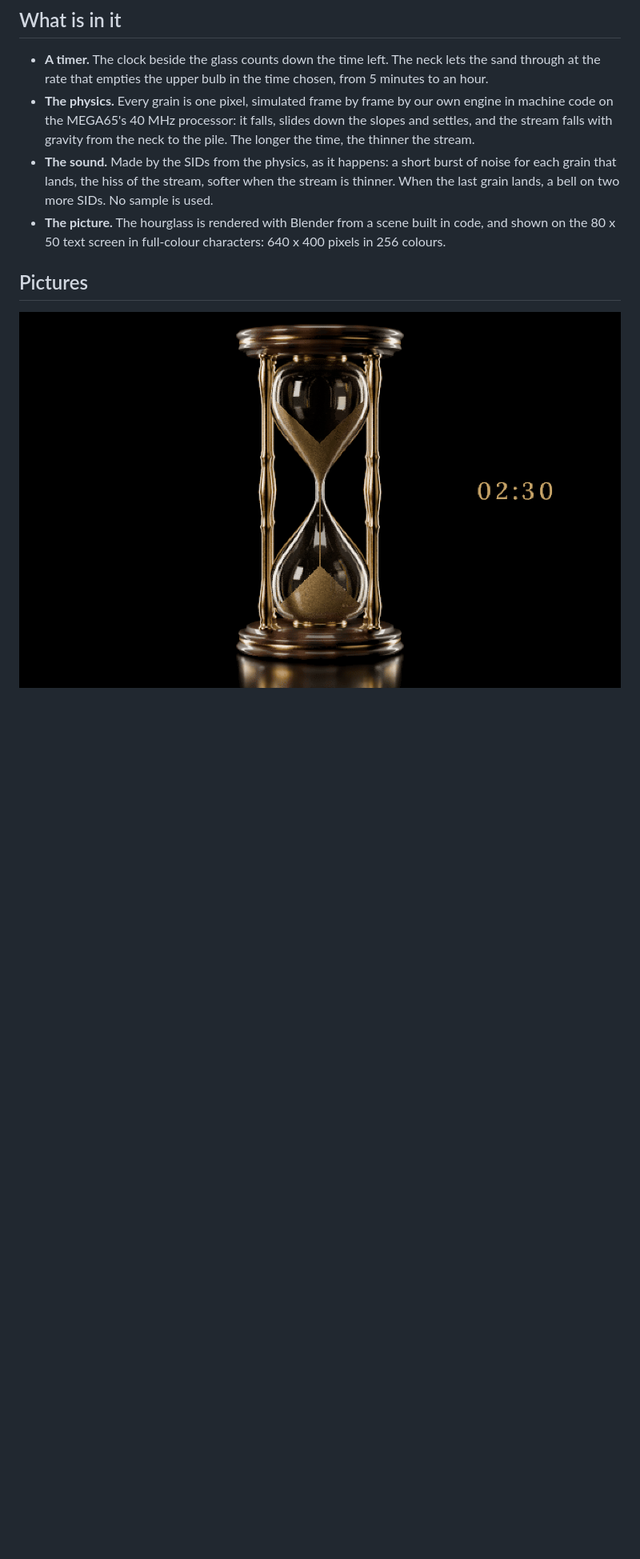
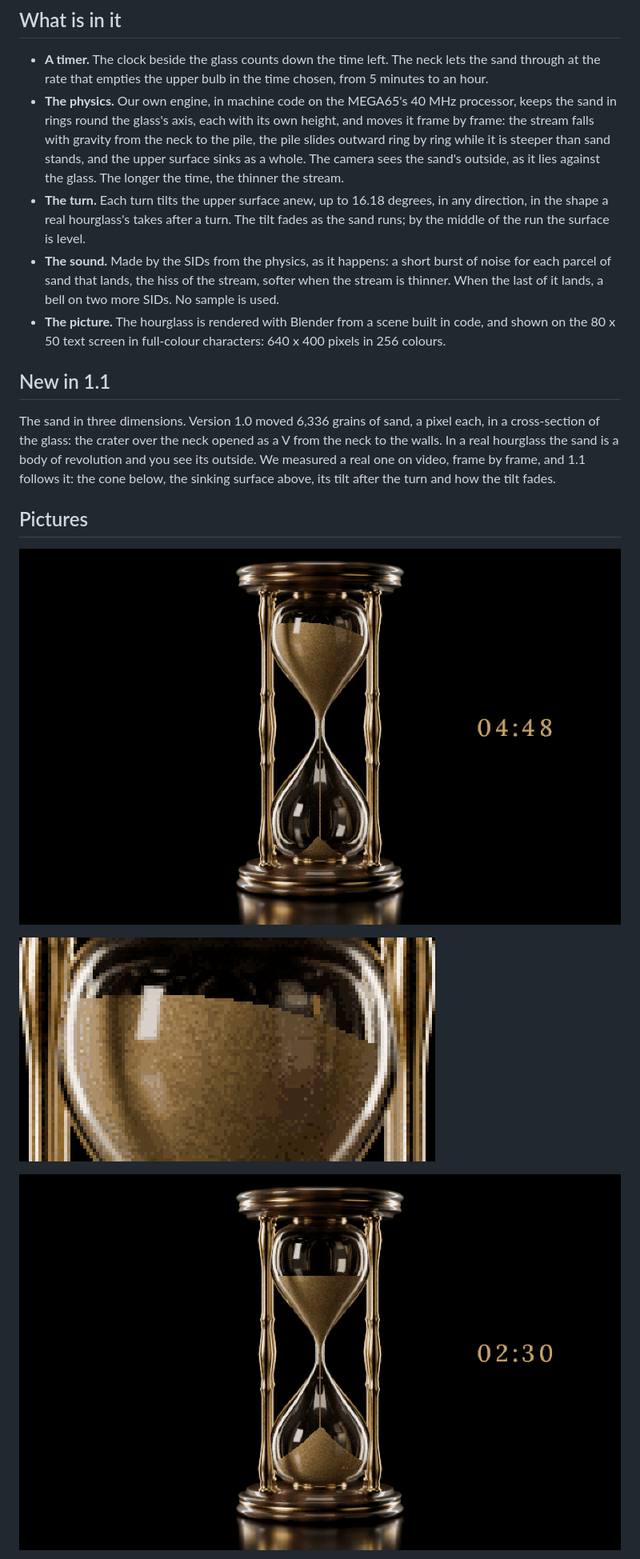
Before and after one commit to psincosoft/hourglass, a Markdown page: README.md, the part around one of its changes. Shown at 80% size. Rendered like a GitHub page; pictures changed too: docs/the-hourglass-running.png, docs/the-hourglass-tilt.png (added), docs/the-hourglass-turned.png (added); blank space fills up the shorter version.

```diff
--- a/README.md
+++ b/README.md
@@ -49,18 +50,35 @@ on. Both joystick ports work.
 
 - **A timer.** The clock beside the glass counts down the time left. The neck lets the sand
   through at the rate that empties the upper bulb in the time chosen, from 5 minutes to an hour.
-- **The physics.** Every grain is one pixel, simulated frame by frame by our own engine in machine
-  code on the MEGA65's 40 MHz processor: it falls, slides down the slopes and settles, and the
-  stream falls with gravity from the neck to the pile. The longer the time, the thinner the stream.
+- **The physics.** Our own engine, in machine code on the MEGA65's 40 MHz processor, keeps the
+  sand in rings round the glass's axis, each with its own height, and moves it frame by frame: the
+  stream falls with gravity from the neck to the pile, the pile slides outward ring by ring while
+  it is steeper than sand stands, and the upper surface sinks as a whole. The camera sees the sand's
+  outside, as it lies against the glass. The longer the time, the thinner the stream.
+- **The turn.** Each turn tilts the upper surface anew, up to 16.18 degrees, in any direction, in
+  the shape a real hourglass's takes after a turn. The tilt fades as the sand runs; by the middle
+  of the run the surface is level.
 - **The sound.** Made by the SIDs from the physics, as it happens: a short burst of noise for each
-  grain that lands, the hiss of the stream, softer when the stream is thinner. When the last grain
-  lands, a bell on two more SIDs. No sample is used.
+  parcel of sand that lands, the hiss of the stream, softer when the stream is thinner. When the
+  last of it lands, a bell on two more SIDs. No sample is used.
 - **The picture.** The hourglass is rendered with Blender from a scene built in code, and shown on
   the 80 x 50 text screen in full-colour characters: 640 x 400 pixels in 256 colours.
 
+## New in 1.1
+
+The sand in three dimensions. Version 1.0 moved 6,336 grains of sand, a pixel each, in a
+cross-section of the glass: the crater over the neck opened as a V from the neck to the walls. In
+a real hourglass the sand is a body of revolution and you see its outside. We measured a real one
+on video, frame by frame, and 1.1 follows it: the cone below, the sinking surface above, its tilt
+after the turn and how the tilt fades.
+
 ## Pictures
 
-![Half way: two and a half minutes left](docs/the-hourglass-running.png)
+![Twelve seconds after the turn: the upper surface tilted](docs/the-hourglass-turned.png)
+
+![The upper surface after the turn, closer](docs/the-hourglass-tilt.png)
+
+![Half way: two and a half minutes left, the surface level](docs/the-hourglass-running.png)
 
 ![S pressed: the sand's sound off](docs/the-hourglass-sand-off.png)
 
```
Also changed, not shown: other parts of README.md (+14 -13 lines), docs/the-hourglass-sand-off.png, docs/the-hourglass-sand.png, docs/the-hourglass-select.png, 1 other file.
